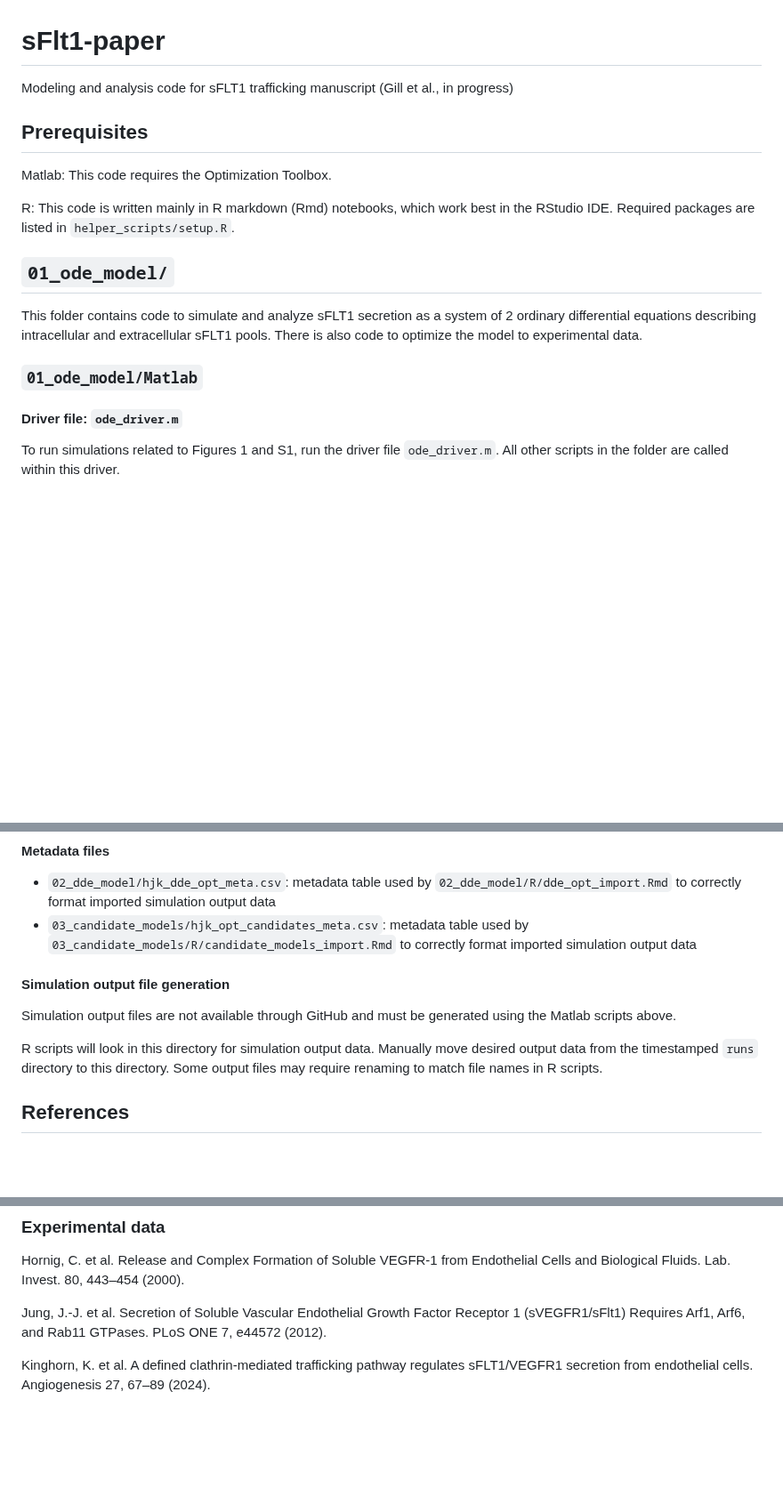
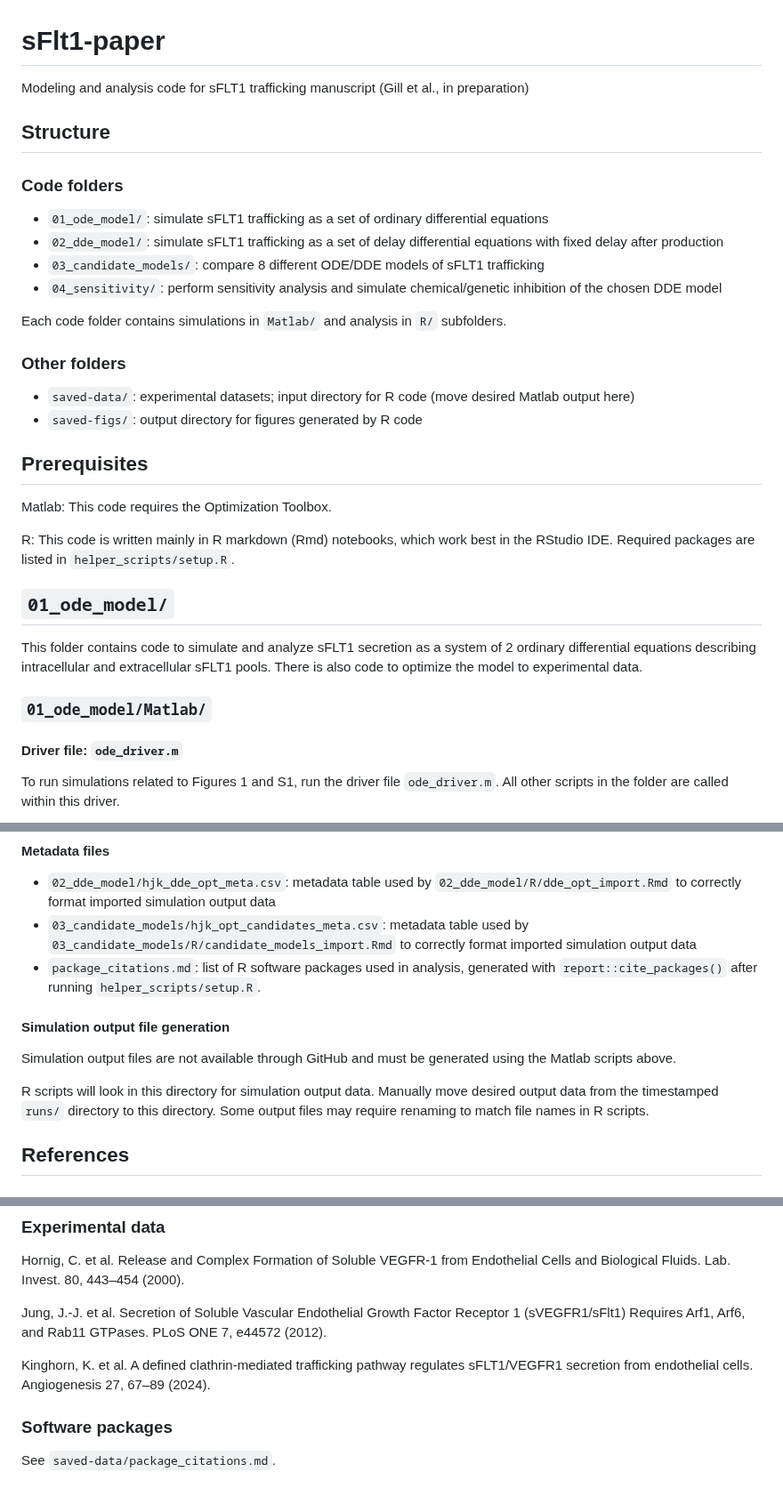
Before and after one commit to gillsignals/sFlt1-paper, a Markdown page: README.md, 3 parts joined by grey strips. Shown at 89% size. Rendered like a GitHub page; blank space fills up the shorter version.

Commit message:
Add package citations and update markdown formatting.

```diff
--- a/README.md
+++ b/README.md
@@ -1,5 +1,21 @@
 # sFlt1-paper
-Modeling and analysis code for sFLT1 trafficking manuscript (Gill et al., in progress)
+Modeling and analysis code for sFLT1 trafficking manuscript (Gill et al., in preparation)
+
+## Structure
+
+### Code folders
+
+- `01_ode_model/`: simulate sFLT1 trafficking as a set of ordinary differential equations
+- `02_dde_model/`: simulate sFLT1 trafficking as a set of delay differential equations with fixed delay after production
+- `03_candidate_models/`: compare 8 different ODE/DDE models of sFLT1 trafficking
+- `04_sensitivity/`: perform sensitivity analysis and simulate chemical/genetic inhibition of the chosen DDE model
+
+Each code folder contains simulations in `Matlab/` and analysis in `R/` subfolders.
+
+### Other folders
+
+- `saved-data/`: experimental datasets; input directory for R code (move desired Matlab output here)
+- `saved-figs/`: output directory for figures generated by R code
 
 ## Prerequisites
 
@@ -12,7 +28,7 @@ R: This code is written mainly in R markdown (Rmd) notebooks, which work best in
 This folder contains code to simulate and analyze sFLT1 secretion as a system of 2 ordinary differential equations
 describing intracellular and extracellular sFLT1 pools. There is also code to optimize the model to experimental data.
 
-### `01_ode_model/Matlab`
+### `01_ode_model/Matlab/`
 
 #### Driver file: `ode_driver.m`
 
@@ -245,12 +266,13 @@ Initially contains experimental datasets from listed references and metadata for
 
 - `02_dde_model/hjk_dde_opt_meta.csv`: metadata table used by `02_dde_model/R/dde_opt_import.Rmd` to correctly format imported simulation output data
 - `03_candidate_models/hjk_opt_candidates_meta.csv`: metadata table used by `03_candidate_models/R/candidate_models_import.Rmd` to correctly format imported simulation output data
+- `package_citations.md`: list of R software packages used in analysis, generated with `report::cite_packages()` after running `helper_scripts/setup.R`.
 
 #### Simulation output file generation
 
 Simulation output files are not available through GitHub and must be generated using the Matlab scripts above.
 
-R scripts will look in this directory for simulation output data. Manually move desired output data from the timestamped `runs` directory to this directory. Some output files may require renaming to match file names in R scripts.
+R scripts will look in this directory for simulation output data. Manually move desired output data from the timestamped `runs/` directory to this directory. Some output files may require renaming to match file names in R scripts.
 
 ## References
 
@@ -265,3 +287,7 @@ Hornig, C. et al. Release and Complex Formation of Soluble VEGFR-1 from Endothel
 Jung, J.-J. et al. Secretion of Soluble Vascular Endothelial Growth Factor Receptor 1 (sVEGFR1/sFlt1) Requires Arf1, Arf6, and Rab11 GTPases. PLoS ONE 7, e44572 (2012).
 
 Kinghorn, K. et al. A defined clathrin-mediated trafficking pathway regulates sFLT1/VEGFR1 secretion from endothelial cells. Angiogenesis 27, 67–89 (2024).
+
+### Software packages
+
+See `saved-data/package_citations.md`.
```
Also changed, not shown: other parts of README.md (+26 -21 lines), saved-data/package_citations.md (added, +27 -0 lines).
